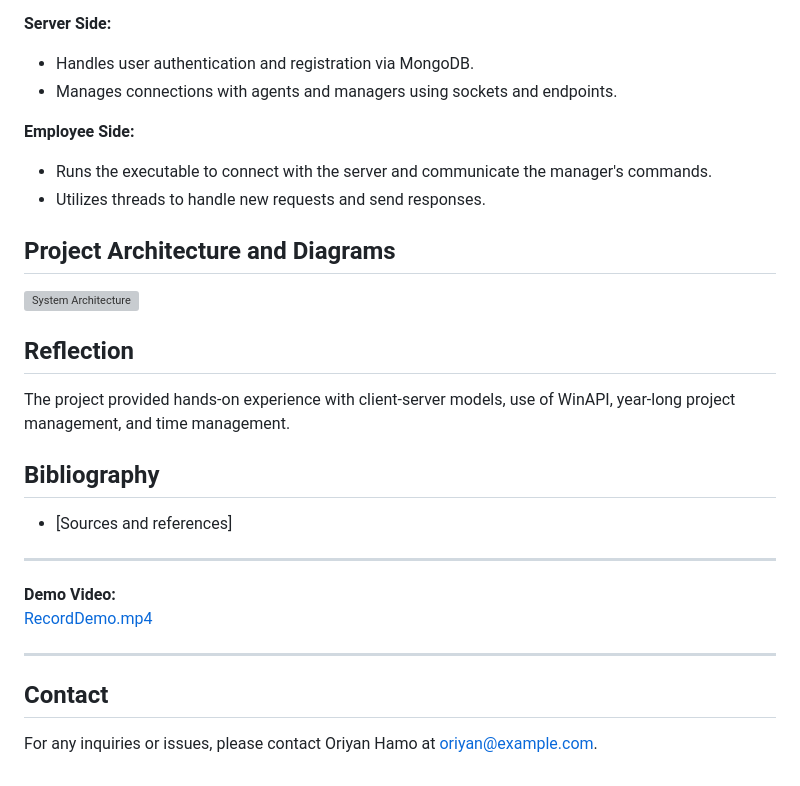
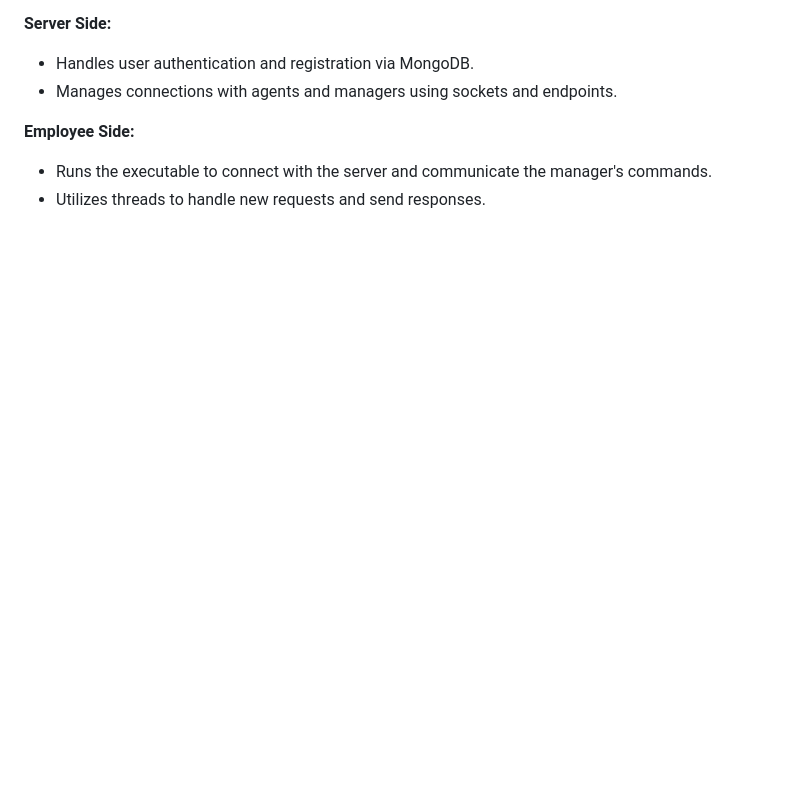
Before and after one commit to OriyanHemo/WatchfulEye, a Markdown page: README.md, the part around the change. Rendered like a GitHub page; blank space fills up the shorter version; grey boxes are pictures that could not be loaded.

```diff
--- a/README.md
+++ b/README.md
@@ -118,26 +118,3 @@ Chosen for its document-based structure and efficient JSON storage format (BSON)
 
 - Runs the executable to connect with the server and communicate the manager's commands.
 - Utilizes threads to handle new requests and send responses.
-
-## Project Architecture and Diagrams
-
-![System Architecture](path_to_architecture_diagram)
-
-## Reflection
-
-The project provided hands-on experience with client-server models, use of WinAPI, year-long project management, and time management.
-
-## Bibliography
-
-- [Sources and references]
-
----
-
-**Demo Video:**
-[RecordDemo.mp4](path_to_demo_video)
-
----
-
-## Contact
-
-For any inquiries or issues, please contact Oriyan Hamo at oriyan@example.com.
```
